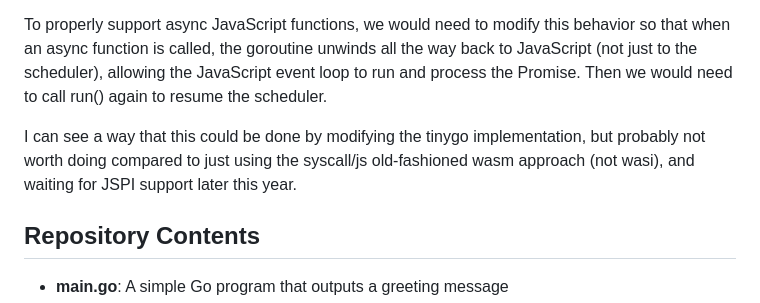
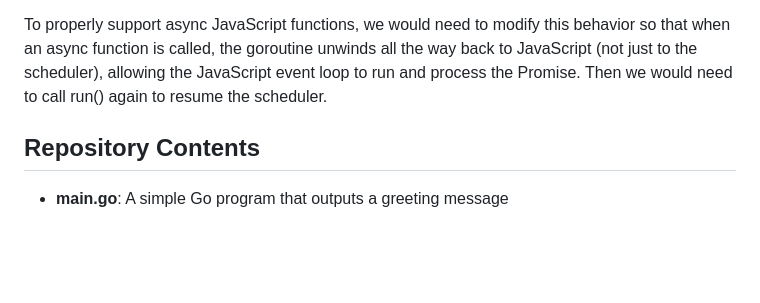
Before and after one commit to paralin/tinygo-wasip2-prototype, a Markdown page: README.md, the part around the change. Drawn GitHub-style; blank space fills up the shorter version.

Commit message:
remove forward looking statement
Signed-off-by: Christian Stewart <christian@aperture.us>

```diff
--- a/README.md
+++ b/README.md
@@ -5,8 +5,6 @@ This repository contains a demonstration of running Go code in a browser using W
 As far as I can tell, what I want to do (implement the stdlib with async functions) would require modifying Tinygo. Currently a goroutine unwinds back to the scheduler by calling task.Pause(), which invokes tinygo_unwind and uses asyncify to return control to the scheduler but not to JavaScript. The scheduler then continues running other goroutines without ever returning control to the JavaScript environment. This means any Promises created during WebAssembly execution would never have a chance to resolve, as the JavaScript event loop can't process them while WebAssembly has control.
 
 To properly support async JavaScript functions, we would need to modify this behavior so that when an async function is called, the goroutine unwinds all the way back to JavaScript (not just to the scheduler), allowing the JavaScript event loop to run and process the Promise. Then we would need to call run() again to resume the scheduler.
-
-I can see a way that this could be done by modifying the tinygo implementation, but probably not worth doing compared to just using the syscall/js old-fashioned wasm approach (not wasi), and waiting for JSPI support later this year.
 
 ## Repository Contents
 
```
